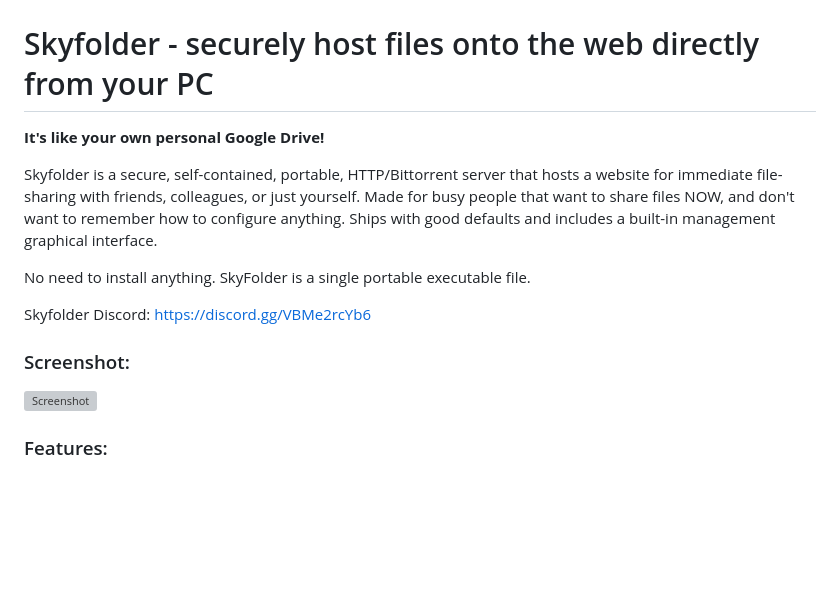
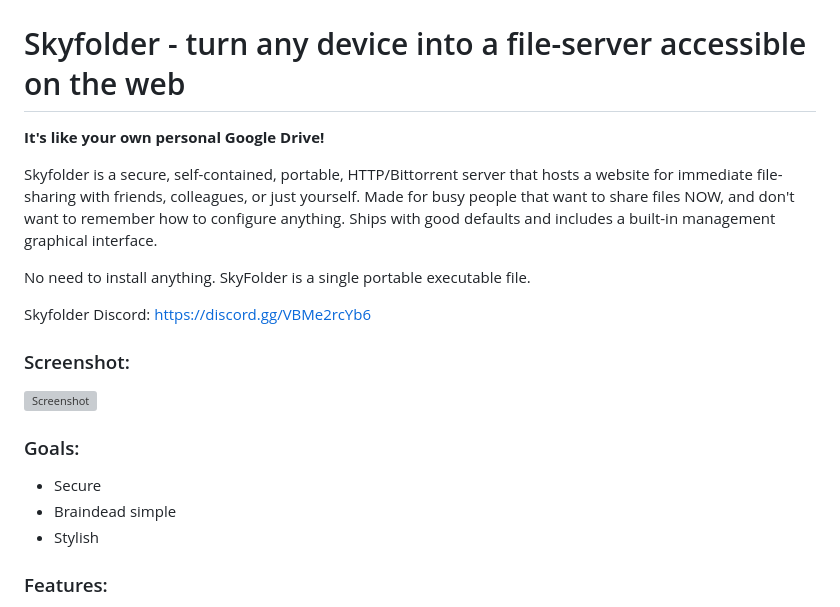
Before and after one commit to mu-arch/skyfolder, a Markdown page: README.md, the part around the change. Drawn GitHub-style; blank space fills up the shorter version; grey boxes are pictures that could not be loaded.

```diff
--- a/README.md
+++ b/README.md
@@ -2,7 +2,7 @@
   <img src="https://github.com/mu-arch/skyfolder/blob/master/hosted/logo.png" alt="Skyfolder - Securely host files onto the web directly from your PC" title="SkyFolder" width="250px" height="250px">
 </p>
 
-# Skyfolder - securely host files onto the web directly from your PC
+# Skyfolder - turn any device into a file-server accessible on the web
 
 **It's like your own personal Google Drive!**
 
@@ -15,6 +15,11 @@ Skyfolder Discord: https://discord.gg/VBMe2rcYb6
 ### Screenshot:
 
 ![Screenshot](https://github.com/mu-arch/skyfolder/raw/master/Screenshot%202023-05-24%20at%207.36.56%20PM.webp)
+
+### Goals:
+- Secure
+- Braindead simple
+- Stylish
 
 ### Features:
 
```
